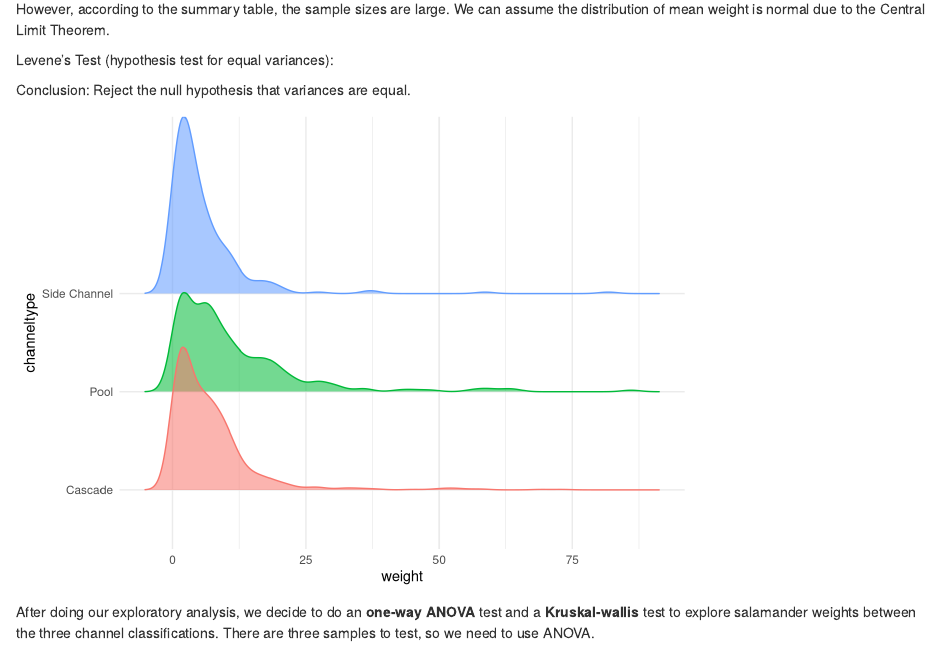
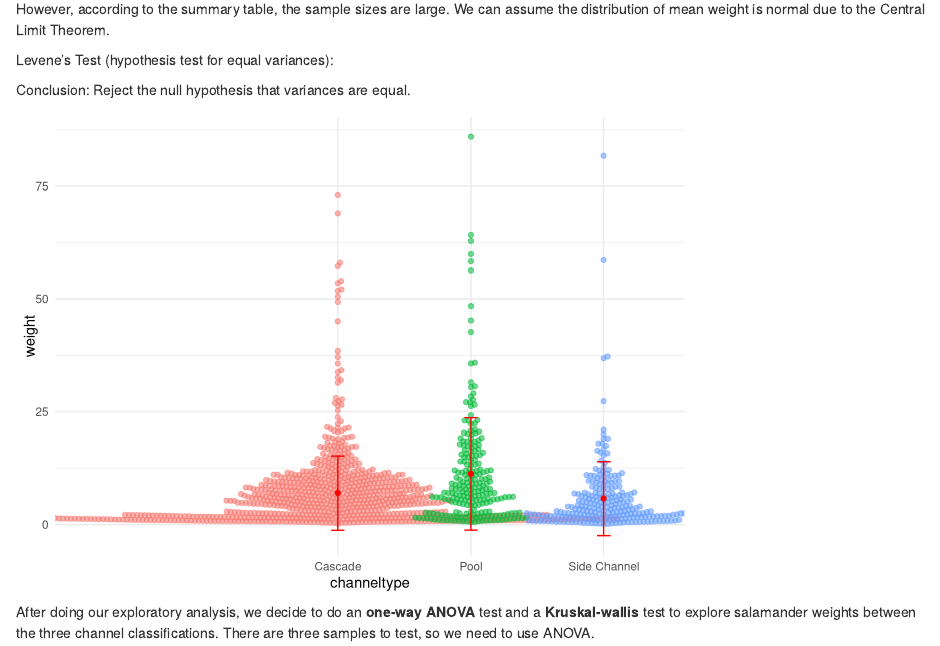
Before and after one commit to jenktruong/giant-salamander, an R Markdown document (giant_salamander_jt_jp.Rmd): the page in a window 1100 px wide, from 6180 px down. Rendered offline with R 4.5, knitr and Pandoc, with nearby package versions; some code elsewhere in the file could not run offline; column names are cleaned by a stand-in for the janitor package.

Commit message:
Changed ridgeline plot for results E back to beeswarm plot

````diff
--- a/giant_salamander_jt_jp.Rmd
+++ b/giant_salamander_jt_jp.Rmd
@@ -348,14 +348,24 @@ Conclusion: Reject the null hypothesis that variances are equal.
 
 ```{r}
 ggplot() + # Leave ggplot blank to graph from multiple data frames
-  geom_density_ridges(data = mack_creek_weight_channel, # Start beeswarm plot
-                aes(x = weight,
-                    y = channeltype,
+  geom_beeswarm(data = mack_creek_weight_channel, # Start beeswarm plot
+                aes(x = channeltype,
+                    y = weight,
                     color = channeltype,
                     fill = channeltype,
                     alpha = 0.5), # Change transparency to half
                 show.legend = FALSE) +
-  scale_y_discrete(labels = c("Cascade", "Pool", "Side Channel")) + # Rename x-axis labels
+  scale_x_discrete(labels = c("Cascade", "Pool", "Side Channel")) + # Rename x-axis labels
+    geom_point(data = mc_weight_channel_summary, # Graph points for mean weight
+             aes(x = channeltype, y = mean_weight),
+             color = "red", # Color mean point red
+             size = 1.5) + # Change size to 1.5
+  geom_errorbar(data = mc_weight_channel_summary, # Graph error bar for mean weight
+                aes(x = channeltype,
+                    ymin = mean_weight - sd_weight,
+                    ymax = mean_weight + sd_weight),
+                width = 0.1,
+                color = "red") +
   theme_minimal()
 ```
 
````
Also changed, not shown: figures/Average Salamander Weight by Section.png.
